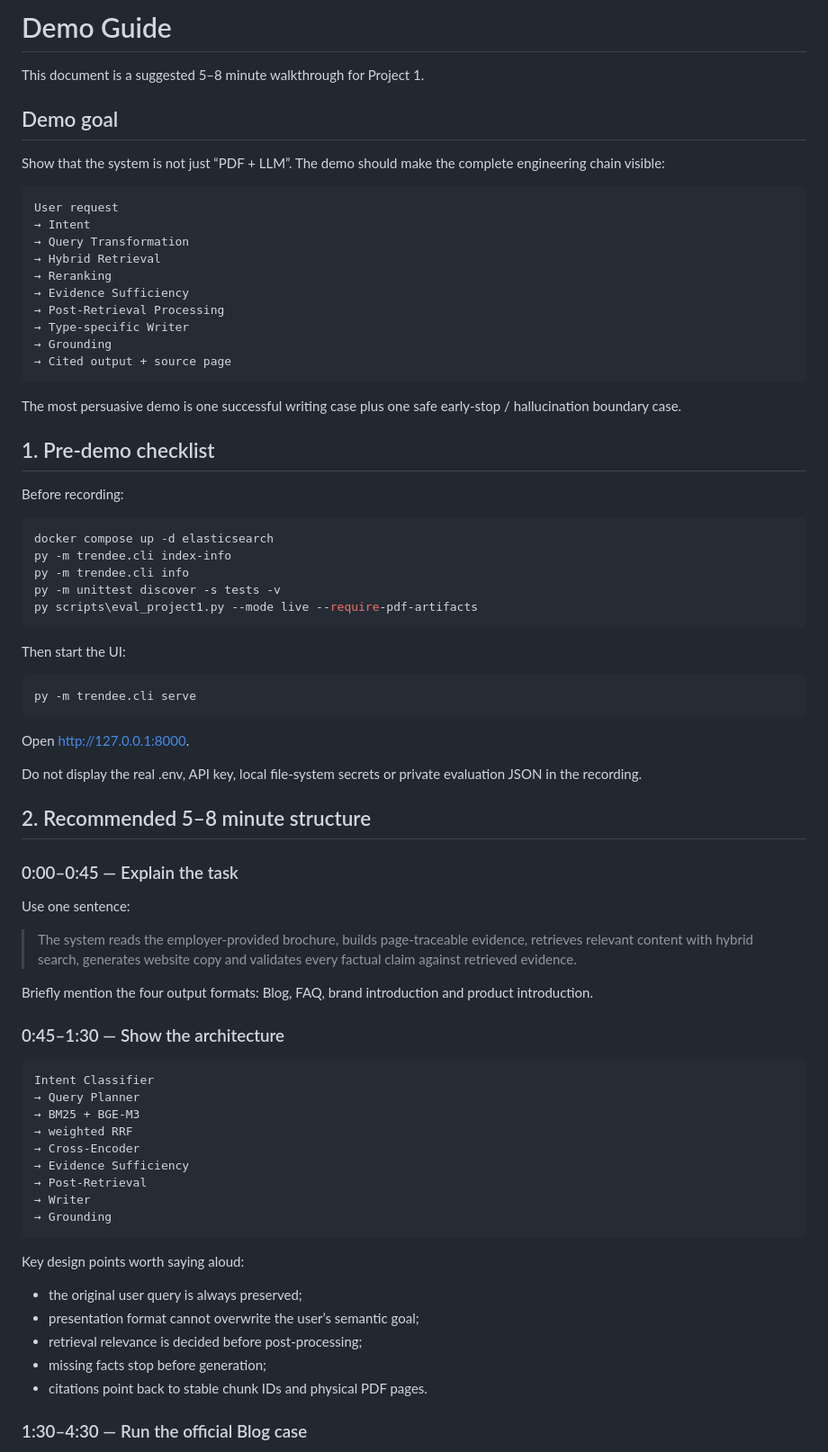
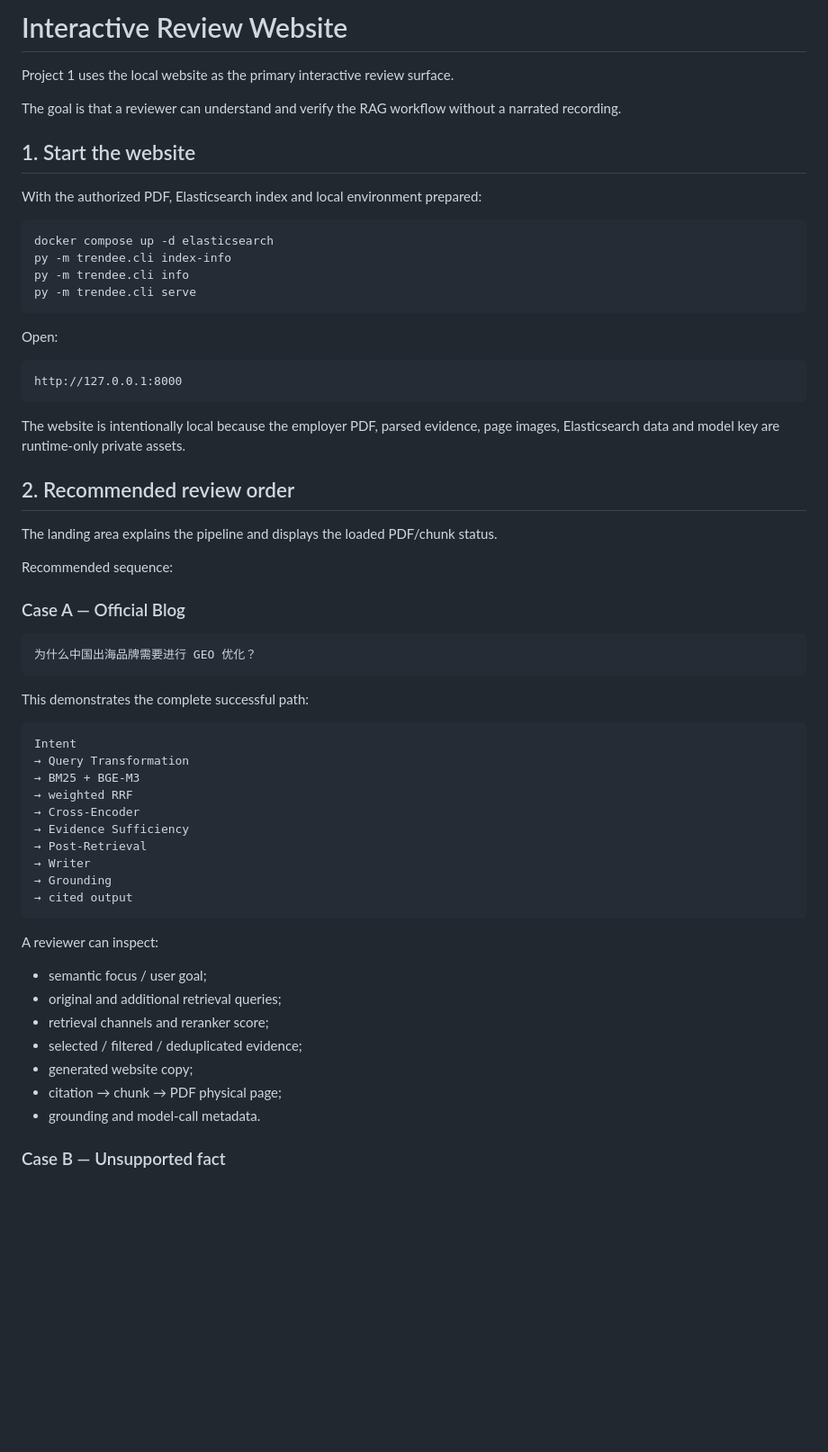
Before and after one commit to chromiii/WANXI-RAG, a Markdown page: docs/DEMO.md, the part around one of its changes. Shown at 90% size. Rendered like a GitHub page; blank space fills up the shorter version.

```diff
--- a/docs/DEMO.md
+++ b/docs/DEMO.md
@@ -1,63 +1,45 @@
-# Demo Guide
+# Interactive Review Website
 
-This document is a suggested 5–8 minute walkthrough for Project 1.
+Project 1 uses the local website as the primary interactive review surface.
 
-## Demo goal
+The goal is that a reviewer can understand and verify the RAG workflow without a narrated recording.
 
-Show that the system is not just “PDF + LLM”. The demo should make the complete engineering chain visible:
+## 1. Start the website
 
-~~~text
-User request
-→ Intent
-→ Query Transformation
-→ Hybrid Retrieval
-→ Reranking
-→ Evidence Sufficiency
-→ Post-Retrieval Processing
-→ Type-specific Writer
-→ Grounding
-→ Cited output + source page
-~~~
-
-The most persuasive demo is one successful writing case plus one safe early-stop / hallucination boundary case.
-
-## 1. Pre-demo checklist
-
-Before recording:
+With the authorized PDF, Elasticsearch index and local environment prepared:
 
 ~~~powershell
 docker compose up -d elasticsearch
 py -m trendee.cli index-info
 py -m trendee.cli info
-py -m unittest discover -s tests -v
-py scripts\eval_project1.py --mode live --require-pdf-artifacts
-~~~
-
-Then start the UI:
-
-~~~powershell
 py -m trendee.cli serve
 ~~~
 
-Open http://127.0.0.1:8000.
-
-Do not display the real .env, API key, local file-system secrets or private evaluation JSON in the recording.
-
-## 2. Recommended 5–8 minute structure
-
-### 0:00–0:45 — Explain the task
-
-Use one sentence:
-
-> The system reads the employer-provided brochure, builds page-traceable evidence, retrieves relevant content with hybrid search, generates website copy and validates every factual claim against retrieved evidence.
-
-Briefly mention the four output formats: Blog, FAQ, brand introduction and product introduction.
-
-### 0:45–1:30 — Show the architecture
+Open:
 
 ~~~text
-Intent Classifier
-→ Query Planner
+http://127.0.0.1:8000
+~~~
+
+The website is intentionally local because the employer PDF, parsed evidence, page images, Elasticsearch data and model key are runtime-only private assets.
+
+## 2. Recommended review order
+
+The landing area explains the pipeline and displays the loaded PDF/chunk status.
+
+Recommended sequence:
+
+### Case A — Official Blog
+
+~~~text
+为什么中国出海品牌需要进行 GEO 优化？
+~~~
+
+This demonstrates the complete successful path:
+
+~~~text
+Intent
+→ Query Transformation
 → BM25 + BGE-M3
 → weighted RRF
 → Cross-Encoder
@@ -65,15 +47,18 @@ Intent Classifier
 → Post-Retrieval
 → Writer
 → Grounding
+→ cited output
 ~~~
 
-Key design points worth saying aloud:
+A reviewer can inspect:
 
-- the original user query is always preserved;
-- presentation format cannot overwrite the user’s semantic goal;
-- retrieval relevance is decided before post-processing;
-- missing facts stop before generation;
-- citations point back to stable chunk IDs and physical PDF pages.
+- semantic focus / user goal;
+- original and additional retrieval queries;
+- retrieval channels and reranker score;
+- selected / filtered / deduplicated evidence;
+- generated website copy;
+- citation → chunk → PDF physical page;
+- grounding and model-call metadata.
 
-### 1:30–4:30 — Run the official Blog case
+### Case B — Unsupported fact
 
```
Also changed, not shown: other parts of docs/DEMO.md (+95 -60 lines).
